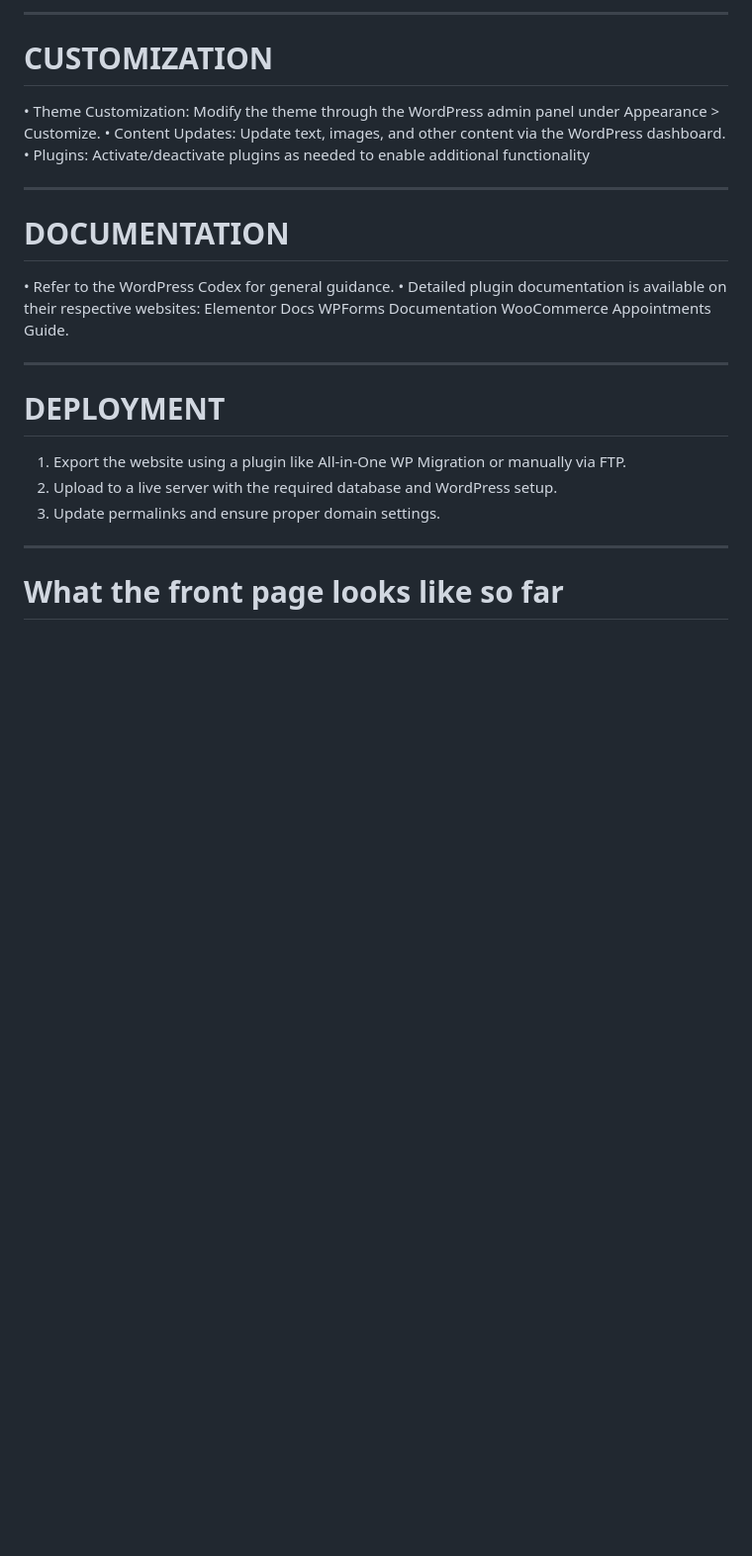
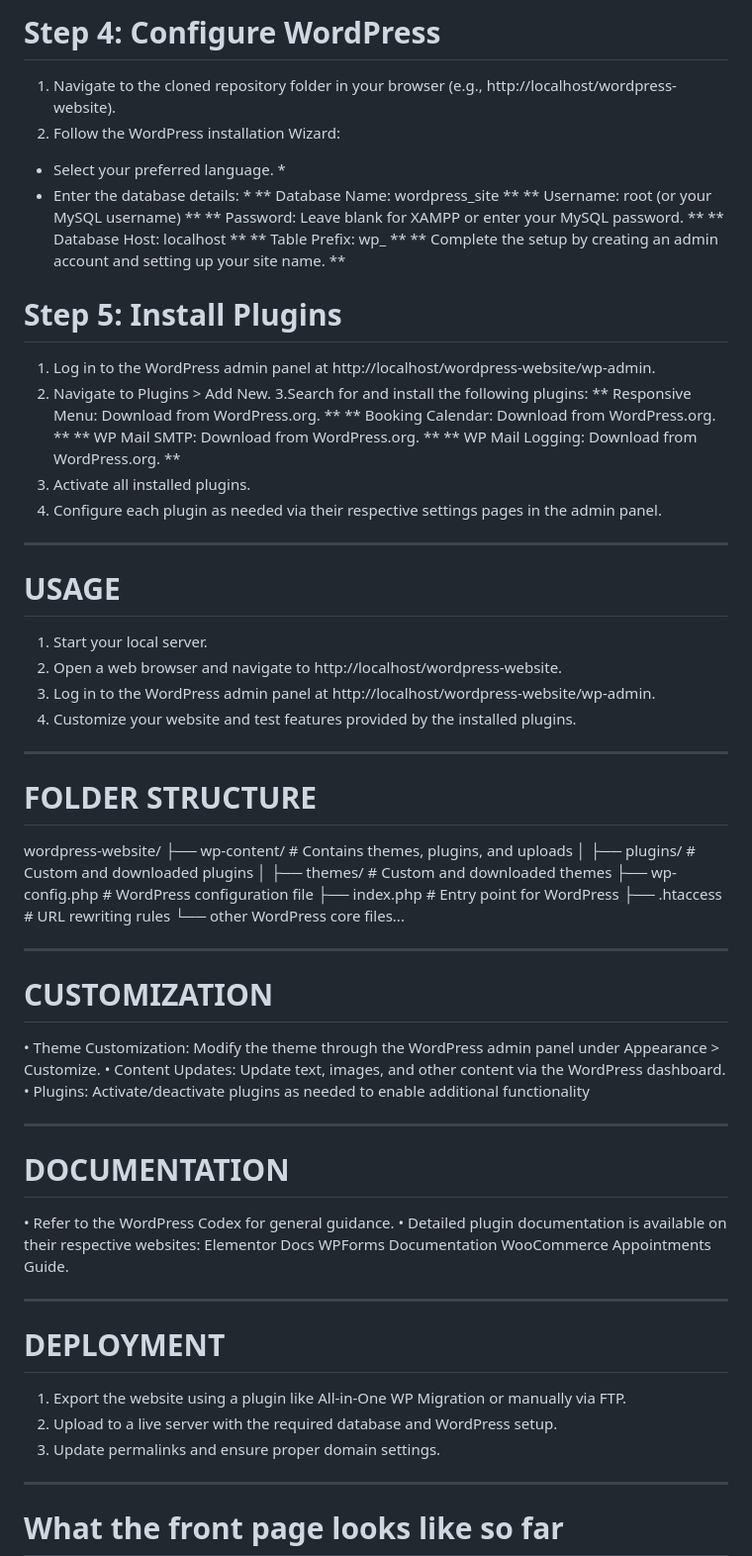
Before and after one commit to Naomikh/Booking-System, a Markdown page: README.md, the part around one of its changes. Shown at 99% size. GitHub-like rendering; blank space fills up the shorter version.

```diff
--- a/README.md
+++ b/README.md
@@ -55,14 +110,61 @@ PLUGINS:
 
 
 
-***************************************************************************************
+#  Step 4: Configure WordPress
+
+   1. Navigate to the cloned repository folder in your browser (e.g., http://localhost/wordpress-website).
+   2. Follow the WordPress installation Wizard:
+   * Select your preferred language. *
+   * Enter the database details: *
+     ** Database Name: wordpress_site **
+     ** Username: root (or your MySQL username) **
+     ** Password: Leave blank for XAMPP or enter your MySQL password. **
+     ** Database Host: localhost **
+     ** Table Prefix: wp_ **
+     ** Complete the setup by creating an admin account and setting up your site name. **
+
+ # Step 5: Install Plugins
+
+   1. Log in to the WordPress admin panel at http://localhost/wordpress-website/wp-admin.
+   2. Navigate to Plugins > Add New.
+   3.Search for and install the following plugins:
+    ** Responsive Menu: Download from WordPress.org. **
+    ** Booking Calendar: Download from WordPress.org. **
+    ** WP Mail SMTP: Download from WordPress.org. **
+    ** WP Mail Logging: Download from WordPress.org. **
+   4. Activate all installed plugins.
+   5. Configure each plugin as needed via their respective settings pages in the admin panel.
+
+
+**********************************************************************************************
+# USAGE
+
+ 1. Start your local server.
+ 2. Open a web browser and navigate to http://localhost/wordpress-website.
+ 3. Log in to the WordPress admin panel at http://localhost/wordpress-website/wp-admin.
+ 4. Customize your website and test features provided by the installed plugins.
+
+************************************************************************************************
+
+# FOLDER STRUCTURE
+
+wordpress-website/
+├── wp-content/        # Contains themes, plugins, and uploads
+│   ├── plugins/       # Custom and downloaded plugins
+│   ├── themes/        # Custom and downloaded themes
+├── wp-config.php      # WordPress configuration file
+├── index.php          # Entry point for WordPress
+├── .htaccess          # URL rewriting rules
+└── other WordPress core files...
+********************************************************************************************
+
 # CUSTOMIZATION
 
 •	Theme Customization: Modify the theme through the WordPress admin panel under Appearance > Customize.
 •	Content Updates: Update text, images, and other content via the WordPress dashboard.
 •	Plugins: Activate/deactivate plugins as needed to enable additional functionality
 
-***************************************************************************************
+**********************************************************************************************
 
 # DOCUMENTATION
 •	Refer to the WordPress Codex for general guidance.
@@ -71,7 +173,8 @@ PLUGINS:
     	WPForms Documentation
     	WooCommerce Appointments Guide.
 
-***************************************************************************************
+********************************************************************************************
+
 
 # DEPLOYMENT
 
```
Also changed, not shown: other parts of README.md (+70 -15 lines).
